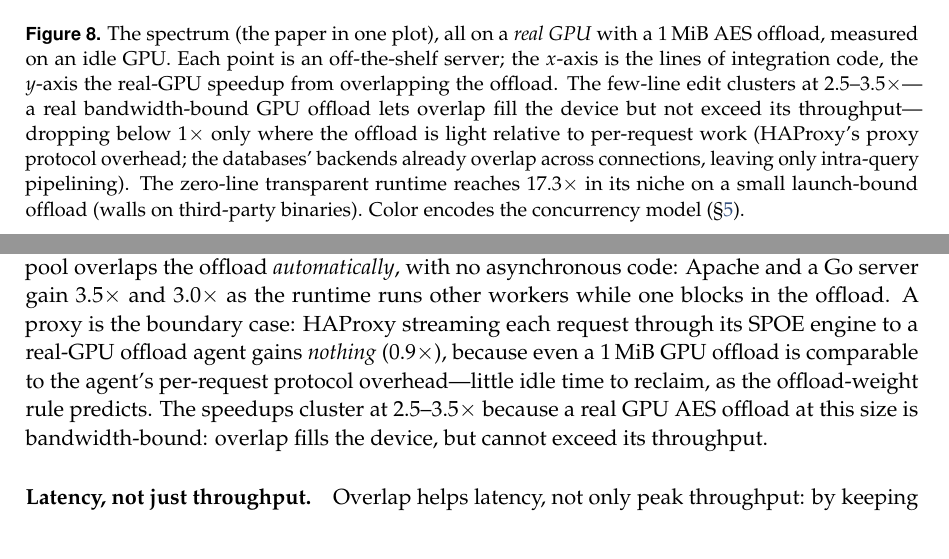
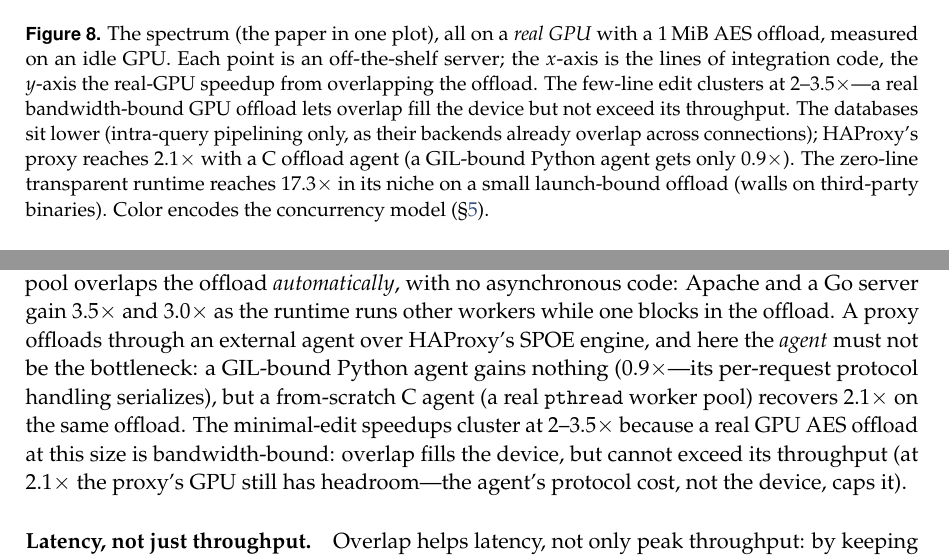
Before and after one commit to 19PINE-AI/transparent-offload, a LaTeX paper (paper/paper.tex, which reads paper/body.tex): two parts of pages 10 and 14 of 21, joined at a grey line, cut so that both start at the same text. Compiled offline with pdfLaTeX.

Commit message:
Paper: HAProxy 2.1x with C SPOA agent (Python 0.9x was a GIL artifact)
Co-Authored-By: Claude Opus 4.8 (1M context) <noreply@anthropic.com>

```diff
--- a/paper/body.tex
+++ b/paper/body.tex
@@ -340,10 +340,10 @@ instantiate the recipe on ten servers, one per concurrency model, and in every c
   \caption{The spectrum (the paper in one plot), all on a \emph{real GPU} with a $1$\,MiB AES offload,
     measured on an idle GPU. Each point is an off-the-shelf server; the $x$-axis is the lines of
     integration code, the $y$-axis the real-GPU speedup from overlapping the offload. The few-line
-    edit clusters at $2.5$--$3.5\times$---a real bandwidth-bound GPU offload lets overlap fill the
-    device but not exceed its throughput---dropping below $1\times$ only where the offload is light
-    relative to per-request work (HAProxy's proxy protocol overhead; the databases' backends already
-    overlap across connections, leaving only intra-query pipelining). The zero-line transparent
+    edit clusters at $2$--$3.5\times$---a real bandwidth-bound GPU offload lets overlap fill the
+    device but not exceed its throughput. The databases sit lower (intra-query pipelining only, as
+    their backends already overlap across connections); HAProxy's proxy reaches $2.1\times$ with a
+    C offload agent (a GIL-bound Python agent gets only $0.9\times$). The zero-line transparent
     runtime reaches $17.3\times$ in its niche on a small launch-bound offload (walls on third-party
     binaries). Color encodes the concurrency model (\S\ref{sec:taxonomy}).}
   \label{fig:spectrum}
@@ -498,12 +498,14 @@ genuinely idle GPU. The single-event-loop servers Redis and Node.js gain $3.0\ti
 the event-loop-with-pool servers nginx and memcached gain $2.7\times$ and $2.9\times$, from an edit of
 a few dozen lines with no failed requests. A thread/goroutine pool overlaps the offload
 \emph{automatically}, with no asynchronous code: Apache and a Go server gain $3.5\times$ and
-$3.0\times$ as the runtime runs other workers while one blocks in the offload. A proxy is the boundary
-case: HAProxy streaming each request through its SPOE engine to a real-GPU offload agent gains
-\emph{nothing} ($0.9\times$), because even a $1$\,MiB GPU offload is comparable to the agent's
-per-request protocol overhead---little idle time to reclaim, as the offload-weight rule predicts. The
-speedups cluster at $2.5$--$3.5\times$ because a real GPU AES offload at this size is bandwidth-bound:
-overlap fills the device, but cannot exceed its throughput.
+$3.0\times$ as the runtime runs other workers while one blocks in the offload. A proxy offloads
+through an external agent over HAProxy's SPOE engine, and here the \emph{agent} must not be the
+bottleneck: a GIL-bound Python agent gains nothing ($0.9\times$---its per-request protocol handling
+serializes), but a from-scratch C agent (a real \texttt{pthread} worker pool) recovers $2.1\times$
+on the same offload. The minimal-edit speedups cluster at $2$--$3.5\times$ because a real GPU AES
+offload at this size is bandwidth-bound: overlap fills the device, but cannot exceed its throughput
+(at $2.1\times$ the proxy's GPU still has headroom---the agent's protocol cost, not the device, caps
+it).
 
 \paragraph{Latency, not just throughput.}
 Overlap helps latency, not only peak throughput: by keeping the CPU busy during offloads rather
```
Also changed, not shown: paper/figs/fig_spectrum.pdf, paper/paper.pdf, 1 other file.
